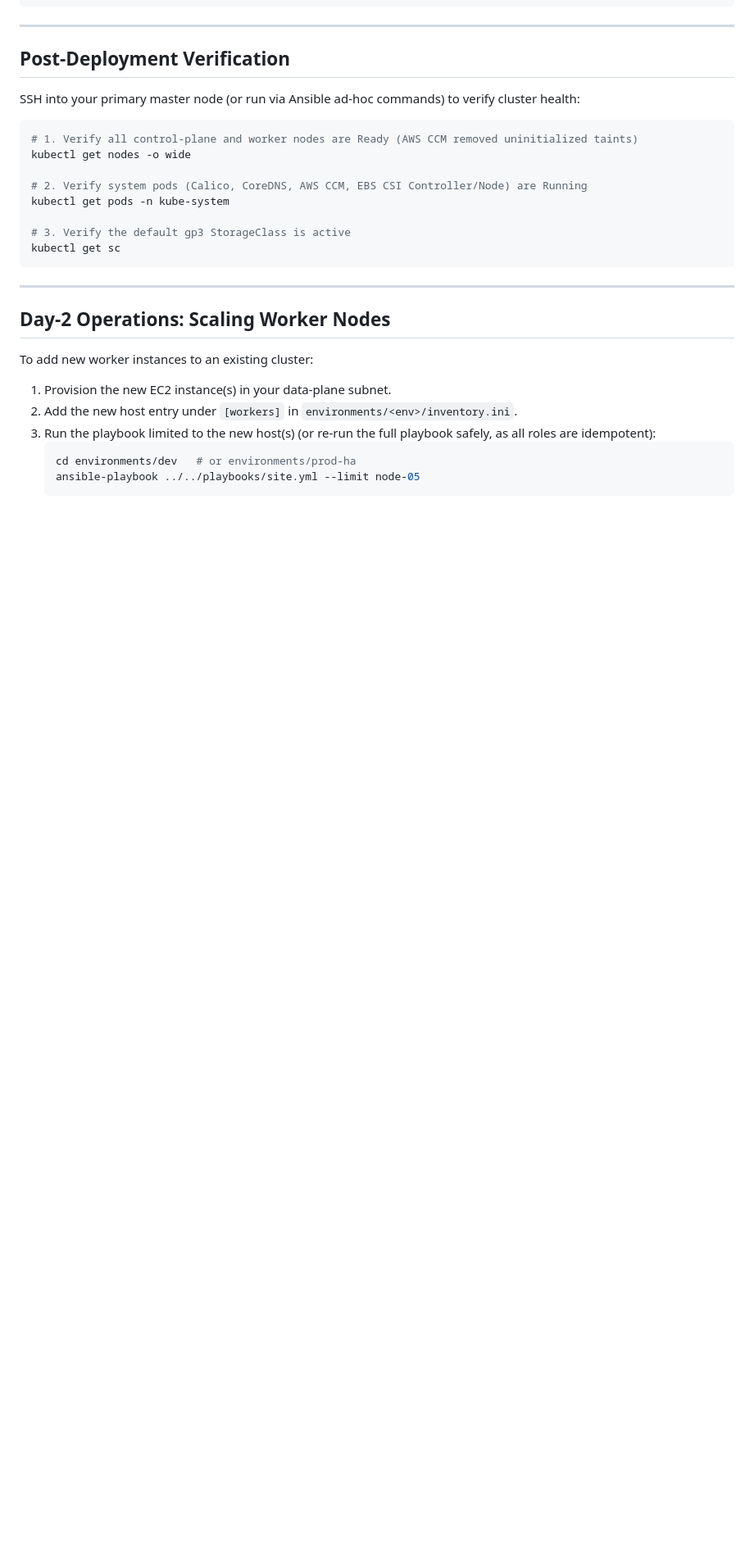
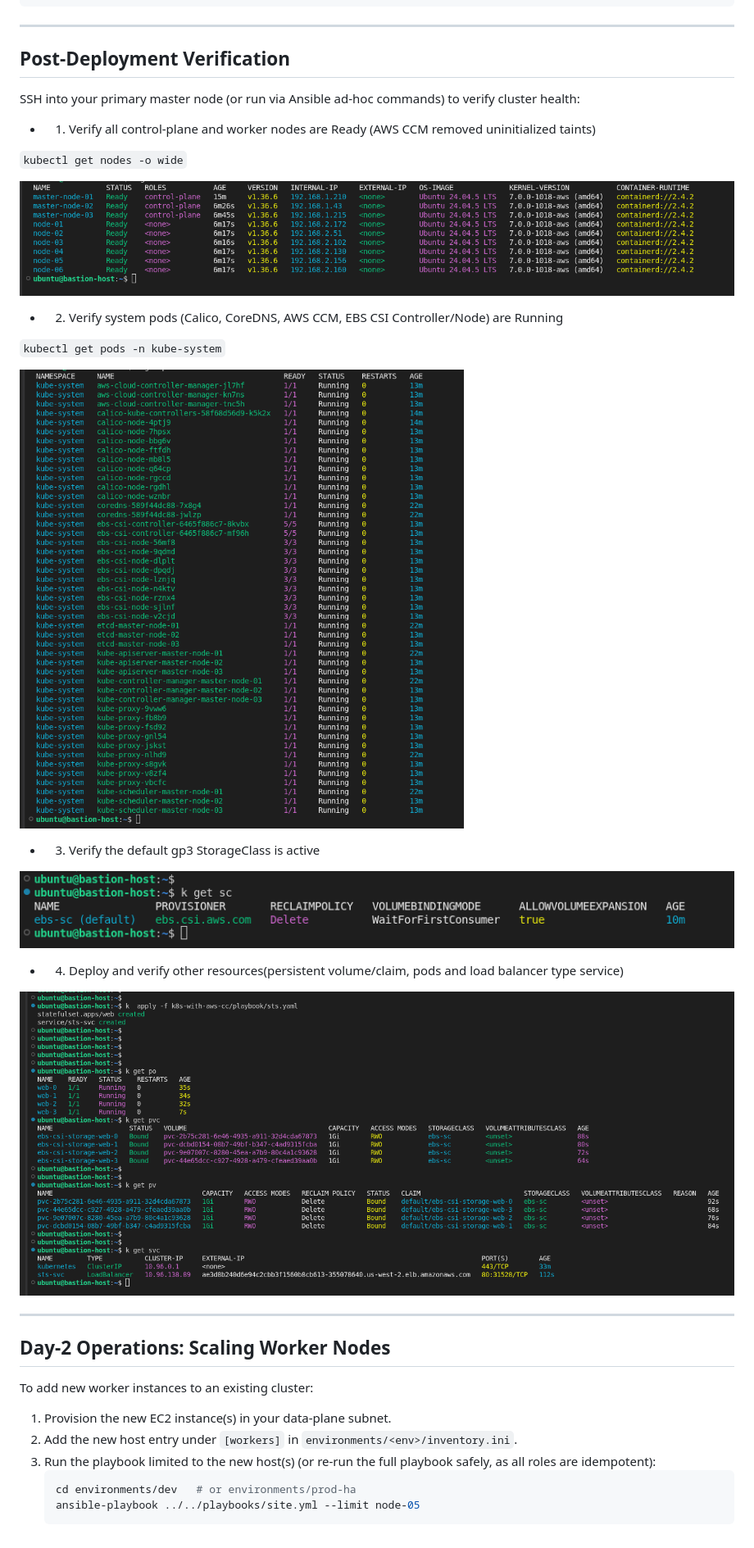
Before and after one commit to asongent/k8s-with-aws-cc, a Markdown page: ansible/README.md, the part around one of its changes. Shown at 82% size. Rendered like a GitHub page; pictures changed too: ansible/img/all-pod.png (added), ansible/img/ha-cluster.png (added), ansible/img/sc.png (added); blank space fills up the shorter version.

Commit message:
verified

````diff
--- a/ansible/README.md
+++ b/ansible/README.md
@@ -192,16 +192,26 @@ ansible-playbook ../../playbooks/ha.yml
 
 SSH into your primary master node (or run via Ansible ad-hoc commands) to verify cluster health:
 
-```bash
-# 1. Verify all control-plane and worker nodes are Ready (AWS CCM removed uninitialized taints)
-kubectl get nodes -o wide
 
-# 2. Verify system pods (Calico, CoreDNS, AWS CCM, EBS CSI Controller/Node) are Running
-kubectl get pods -n kube-system
+- 1. Verify all control-plane and worker nodes are Ready (AWS CCM removed uninitialized taints)
 
-# 3. Verify the default gp3 StorageClass is active
-kubectl get sc
-```
+`kubectl get nodes -o wide`
+
+![](img/ha-cluster.png)
+
+- 2. Verify system pods (Calico, CoreDNS, AWS CCM, EBS CSI Controller/Node) are Running
+
+`kubectl get pods -n kube-system`
+
+![](img/all-pod.png)
+
+- 3. Verify the default gp3 StorageClass is active
+
+![](img/sc.png)
+
+- 4. Deploy and verify other resources(persistent volume/claim, pods and load balancer type service)
+
+![](img/verify-resources.png)
 
 ---
 
````
Also changed, not shown: other parts of ansible/README.md (+1 -1 lines), 1 other file.
